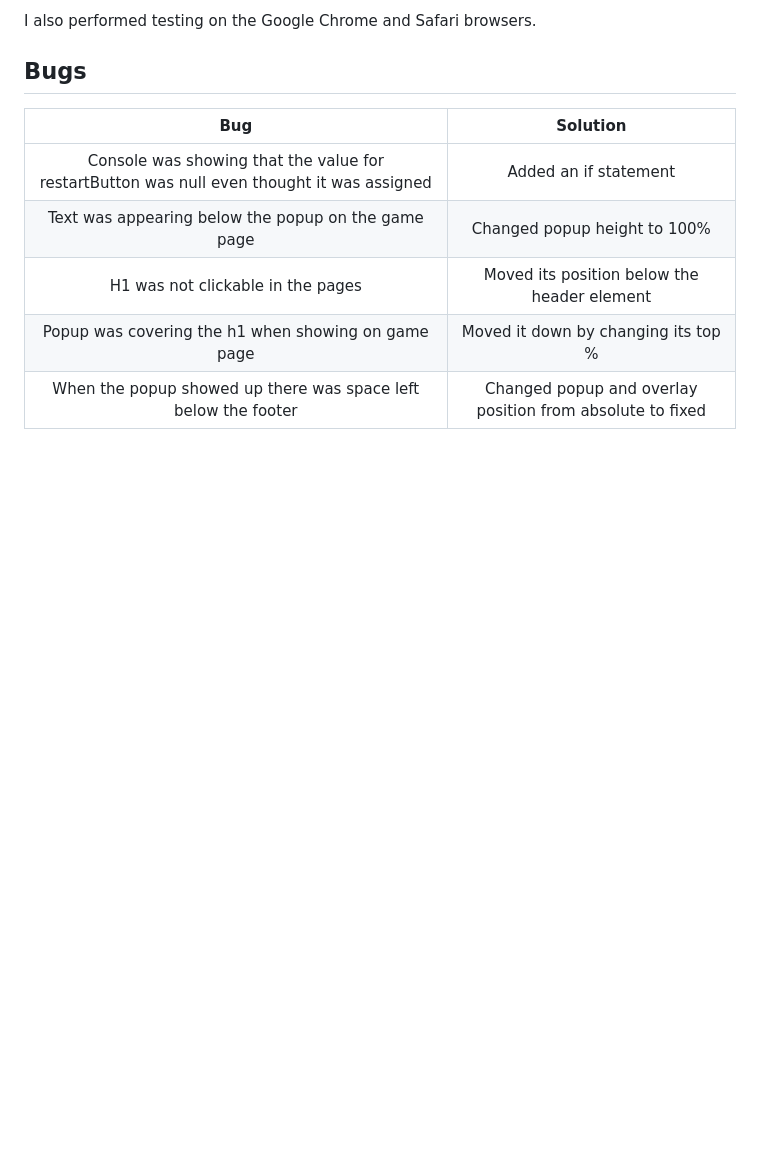
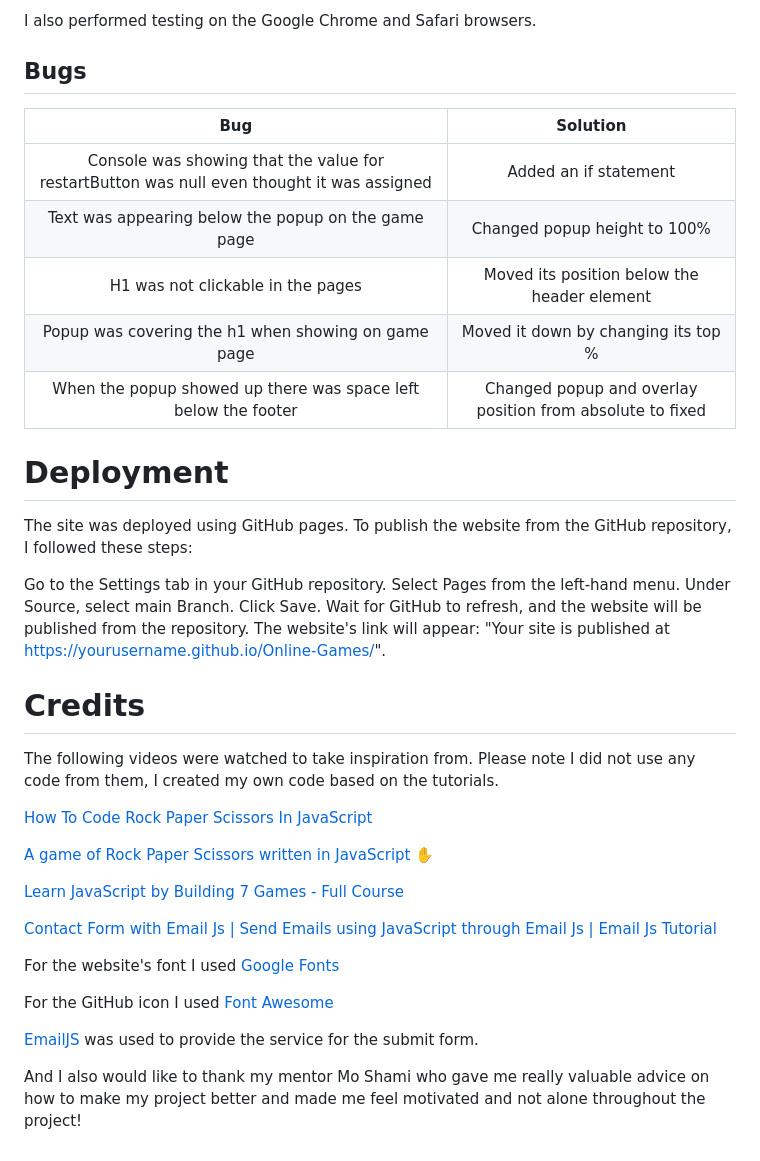
Before and after one commit to Code-Institute-Submissions/diegosno-Online-Games, a Markdown page: README.md, the part around the change printed below. GitHub-like rendering; folded sections open; blank space fills up the shorter version.

```diff
--- a/README.md
+++ b/README.md
@@ -189,3 +196,38 @@ I also performed testing on the Google Chrome and Safari browsers.
 | H1 was not clickable in the pages | Moved its position below the header element|
 | Popup was covering the h1 when showing on game page| Moved it down by changing its top %|
 | When the popup showed up there was space left below the footer| Changed popup and overlay position from absolute to fixed|
+
+# Deployment
+
+The site was deployed using GitHub pages. To publish the website from the GitHub repository, I followed these steps:
+
+Go to the Settings tab in your GitHub repository.
+Select Pages from the left-hand menu.
+Under Source, select main Branch.
+Click Save.
+Wait for GitHub to refresh, and the website will be published from the repository.
+The website's link will appear: "Your site is published at https://yourusername.github.io/Online-Games/".
+
+# Credits
+
+The following videos were watched to take inspiration from. Please note  I did not use any code from them, I created my own code based on the tutorials.
+
+[How To Code Rock Paper Scissors In JavaScript](https://www.youtube.com/watch?v=1yS-JV4fWqY)
+
+[A game of Rock Paper Scissors written in JavaScript ✋](https://www.youtube.com/watch?v=n1_vHArDBRA)
+
+[Learn JavaScript by Building 7 Games - Full Course](https://www.youtube.com/watch?v=ec8vSKJuZTk&t=402s)
+
+[Contact Form with Email Js | Send Emails using JavaScript through Email Js | Email Js Tutorial](https://www.youtube.com/watch?v=5EZsRnJpUNU)
+
+For the website's font I used
+[Google Fonts](https://fonts.google.com/)
+
+For the GitHub icon I used
+[Font Awesome](https://fontawesome.com/)
+
+
+[EmailJS](https://www.emailjs.com/) was used to provide the service for the submit form.
+
+
+And I also would like to thank my mentor Mo Shami who gave me really valuable advice on how to make my project better and made me feel motivated and not alone throughout the project!
```
Also changed, not shown: other parts of README.md (+12 -5 lines), assets/images/footer.png (added), assets/images/rainbowfooter.png (deleted), 1 other file.
